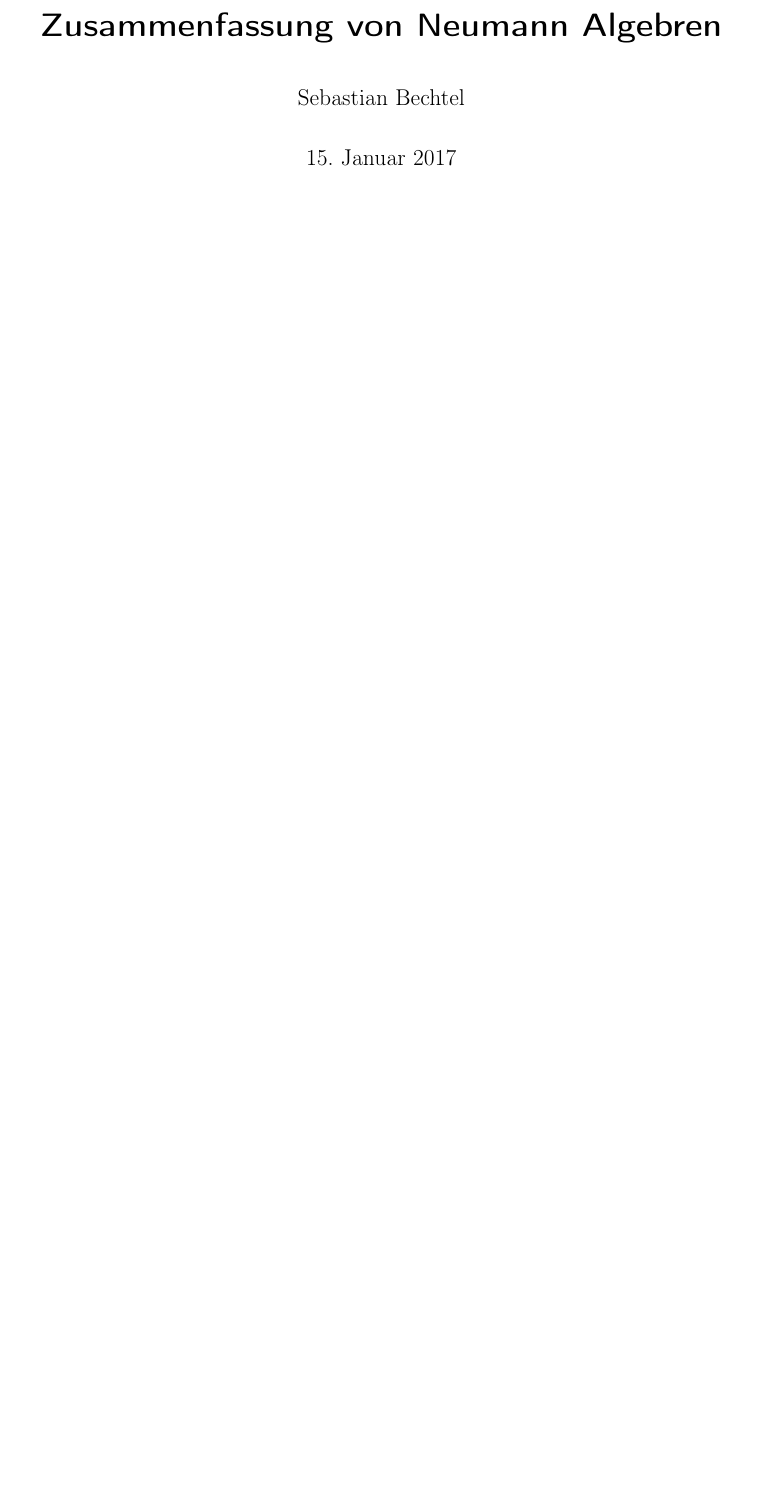
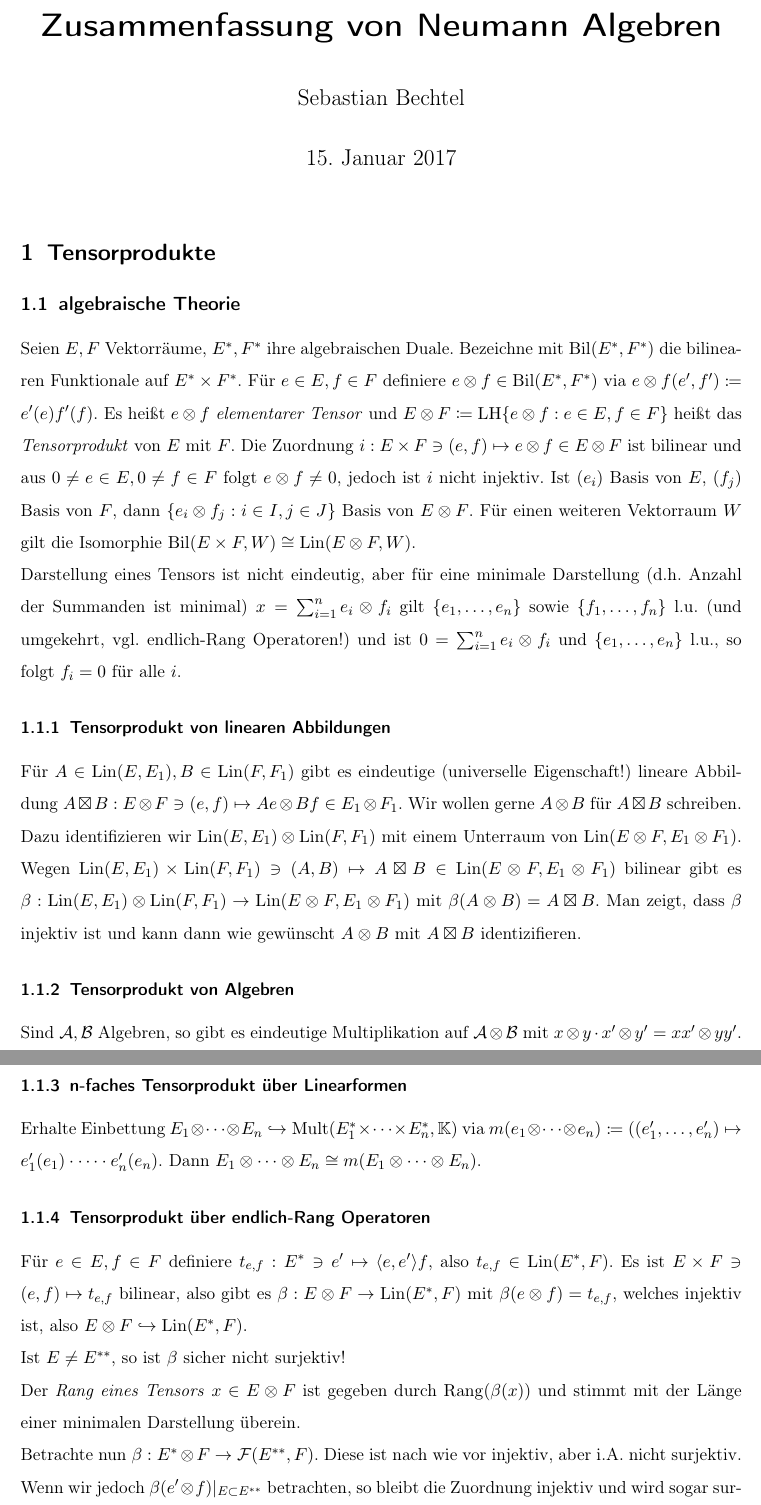
Before and after one commit to sbechtel/vna_zusammenfassung, a LaTeX document (zusammenfassung.tex): part of the page before the commit and two parts of pages 1 and 2 of 2 after it, the two joined at a grey line, cut so that both start at the same text, the shorter picture padded with empty space. Compiled offline with pdfLaTeX.

Commit message:
Algebraische Theorie der Tensorprodukte

```diff
--- a/zusammenfassung.tex
+++ b/zusammenfassung.tex
@@ -30,7 +30,12 @@
 \newcommand{\C}{\mathbb{C}} % komplexe Zahlen
 \newcommand{\D}{\mathcal{D}}
 \newcommand{\E}{\mathcal{E}}
+\newcommand{\Hc}{\mathcal{H}}
 \newcommand{\Sc}{\mathcal{S}}
+\newcommand{\A}{\mathcal{A}}
+\newcommand{\B}{\mathcal{B}}
+\newcommand{\M}{\mathcal{M}}
+\newcommand{\Nc}{\mathcal{N}}
 \newcommand{\F}{\mathcal{F}}
 \newcommand{\norm}[1]{\|#1\|}
 \newcommand{\laplace}{\triangle}
@@ -61,6 +66,12 @@
 \DeclareMathOperator{\loc}{loc}
 \DeclareMathOperator{\pv}{pv}
 \DeclareMathOperator{\grad}{grad}
+\DeclareMathOperator{\Bil}{Bil}
+\DeclareMathOperator{\Lin}{Lin}
+\DeclareMathOperator{\Mult}{Mult}
+\DeclareMathOperator{\LH}{LH}
+\DeclareMathOperator{\Rang}{Rang}
+\DeclareMathOperator{\Spur}{Spur}
 
 \begin{document}
 
@@ -68,5 +79,38 @@
 \author{Sebastian Bechtel}
 \maketitle
 
+\section{Tensorprodukte}
+
+\subsection{algebraische Theorie}
+
+Seien $E,F$ Vektorräume, $E^*,F^*$ ihre algebraischen Duale. Bezeichne mit $\Bil(E^*,F^*)$ die bilinearen Funktionale auf $E^*\times F^*$. Für $e\in E, f\in F$ definiere $e\otimes f\in \Bil(E^*, F^*)$ via $e\otimes f(e',f')\coloneqq e'(e)f'(f)$. Es heißt $e\otimes f$ \emph{elementarer Tensor} und $E\otimes F\coloneqq \LH \{e\otimes f: e\in E, f\in F\}$ heißt das \emph{Tensorprodukt} von $E$ mit $F$. Die Zuordnung $i: E\times F \ni (e,f) \mapsto e\otimes f \in E\otimes F$ ist bilinear und aus $0\neq e\in E, 0\neq f\in F$ folgt $e\otimes f \neq 0$, jedoch ist $i$ nicht injektiv. Ist $(e_i)$ Basis von $E$, $(f_j)$ Basis von $F$, dann $\{e_i\otimes f_j: i\in I, j\in J\}$ Basis von $E\otimes F$. Für einen weiteren Vektorraum $W$ gilt die Isomorphie $\Bil(E\times F, W)\cong \Lin(E\otimes F, W)$.
+
+Darstellung eines Tensors ist nicht eindeutig, aber für eine minimale Darstellung (d.h. Anzahl der Summanden ist minimal) $x=\sum_{i=1}^n e_i\otimes f_i$ gilt $\{e_1,\dots,e_n\}$ sowie $\{f_1,\dots,f_n\}$ l.u. (und umgekehrt, vgl. endlich-Rang Operatoren!) und ist $0=\sum_{i=1}^n e_i\otimes f_i$ und $\{e_1,\dots,e_n\}$ l.u., so folgt $f_i=0$ für alle $i$.
+
+\subsubsection{Tensorprodukt von linearen Abbildungen}
+
+Für $A\in \Lin(E,E_1), B\in \Lin(F,F_1)$ gibt es eindeutige (universelle Eigenschaft!) lineare Abbildung $A\boxtimes B: E\otimes F \ni (e,f)\mapsto Ae\otimes Bf \in E_1\otimes F_1$. Wir wollen gerne $A\otimes B$ für $A\boxtimes B$ schreiben. Dazu identifizieren wir $\Lin(E,E_1)\otimes \Lin(F,F_1)$ mit einem Unterraum von $\Lin(E\otimes F, E_1\otimes F_1)$. Wegen $\Lin(E,E_1)\times \Lin(F,F_1) \ni (A,B) \mapsto A\boxtimes B \in \Lin(E\otimes F, E_1\otimes F_1)$ bilinear gibt es $\beta: \Lin(E,E_1)\otimes \Lin(F,F_1) \to \Lin(E\otimes F, E_1\otimes F_1)$ mit $\beta(A\otimes B) = A\boxtimes B$. Man zeigt, dass $\beta$ injektiv ist und kann dann wie gewünscht $A\otimes B$ mit $A\boxtimes B$ identizifieren.
+
+\subsubsection{Tensorprodukt von Algebren}
+
+Sind $\A,\B$ Algebren, so gibt es eindeutige Multiplikation auf $\A\otimes \B$ mit $x\otimes y \cdot x'\otimes y' = xx'\otimes yy'$.
+
+\subsubsection{n-faches Tensorprodukt über Linearformen}
+
+Erhalte Einbettung $E_1\otimes \dots \otimes E_n \hookrightarrow \Mult(E_1^*\times \dots \times E_n^*, \K)$ via $m(e_1\otimes \dots \otimes e_n) \coloneqq ((e_1', \dots, e_n')\mapsto e_1'(e_1)\cdot \dots \cdot e_n'(e_n)$. Dann $E_1\otimes \dots \otimes E_n \cong m(E_1\otimes \dots \otimes E_n)$.
+
+\subsubsection{Tensorprodukt über endlich-Rang Operatoren}
+
+Für $e\in E, f\in F$ definiere $t_{e,f}: E^*\ni e' \mapsto \langle e, e' \rangle f$, also $t_{e,f}\in \Lin(E^*,F)$. Es ist $E\times F \ni (e,f) \mapsto t_{e,f}$ bilinear, also gibt es $\beta: E\otimes F \to \Lin(E^*,F)$ mit $\beta(e\otimes f) = t_{e,f}$, welches injektiv ist, also $E\otimes F \hookrightarrow \Lin(E^*,F)$.
+
+Ist $E\neq E^{**}$, so ist $\beta$ sicher nicht surjektiv!
+
+Der \emph{Rang eines Tensors} $x\in E\otimes F$ ist gegeben durch $\Rang(\beta(x))$ und stimmt mit der Länge einer minimalen Darstellung überein.
+
+Betrachte nun $\beta: E^*\otimes F \to \F(E^{**},F)$. Diese ist nach wie vor injektiv, aber i.A. nicht surjektiv. Wenn wir jedoch $\beta(e'\otimes f)|_{E\subset E^{**}}$ betrachten, so bleibt die Zuordnung injektiv und wird sogar surjektiv, also $E^*\otimes F \cong \F(E,F)$. Wir können also die endlich-Rang Operatoren als Tensorprodukt verstehen! Dies gilt ferner für die topologischen Dualräume.
+
+\subsubsection{Beispiel: Matrizen als TP und ihre Spur}
+
+Betrachte $(\K^n)^* \otimes \K^m$. Es ist $t_{e_j',e_i}=e_{ij}$, also $m\times n$ Matrizen sind Tensorprodukt. Ist $A$ eine $m\times n$-Matrix mit Zeilen $a_1,\dots,a_m \in (\K^n)^*$, so ist $A=\sum_{j=1}^m a_j \otimes e_j$, analog: sind $b_1,\dots,b_n \in \K^m$ die Spalten von $A$, so gilt $A=\sum_{i=1}^n e_i \otimes b_i$. Definiere $(\K^n)^* \times \K^n \ni (x',y)\mapsto \langle y, x' \rangle$ bilinear, diese besitzt Fortsetzung $\tau: (\K^n)^*\otimes \K^n = M_n \to \K$ mit $\tau(A)=\Spur(A)$. Nutze dies später, um den Begriff der Spur zu verallgemeinern!
 
 \end{document}
```
Also changed, not shown: zusammenfassung.pdf.
